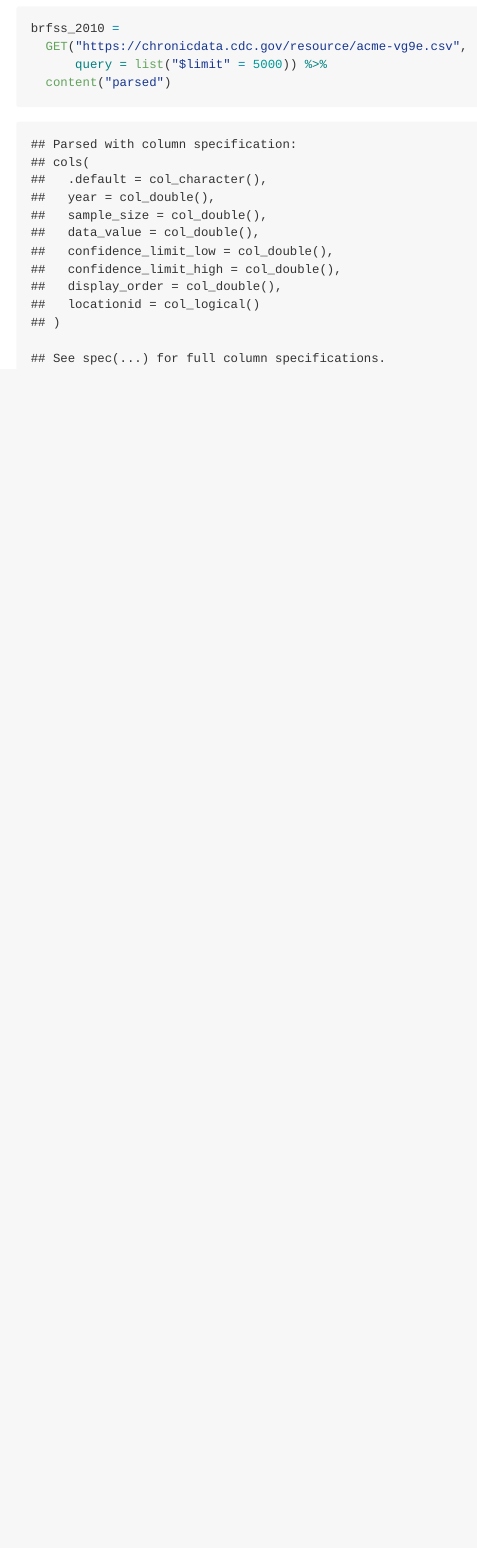
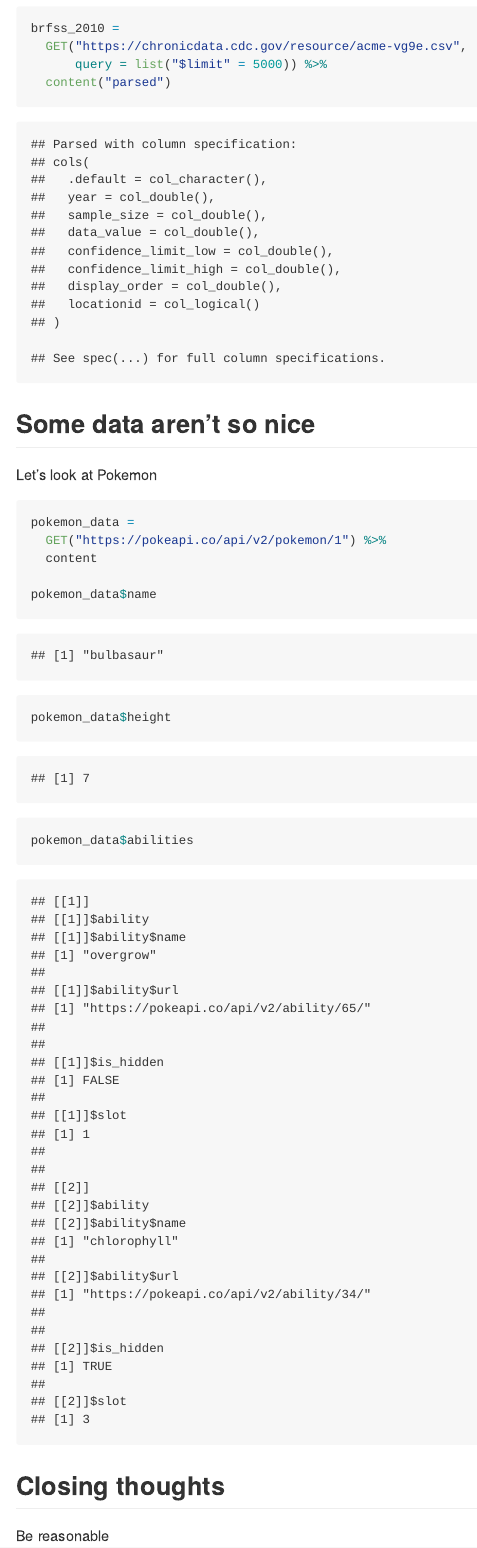
Before and after one commit to tnn2113/data_wrangling_ii, an R Markdown document (reading_data_from_the_web.Rmd): the page in a window 1100 px wide, from 2000 px down. The pictures show the output file reading_data_from_the_web.md that the author committed with the source, drawn offline in the style of GitHub; long lines of code are wrapped.

Commit message:
Final thoughts

````diff
--- a/reading_data_from_the_web.Rmd
+++ b/reading_data_from_the_web.Rmd
@@ -114,5 +114,24 @@ brfss_2010 =
   GET("https://chronicdata.cdc.gov/resource/acme-vg9e.csv",
       query = list("$limit" = 5000)) %>%
   content("parsed")
+```
 
+
+## Some data aren't so nice
+
+Let's look at Pokemon
+
+```{r}
+pokemon_data =
+  GET("https://pokeapi.co/api/v2/pokemon/1") %>%
+  content
+
+pokemon_data$name
+pokemon_data$height
+pokemon_data$abilities
 ```
+
+
+## Closing thoughts
+
+Be reasonable
````
Also changed, not shown: reading_data_from_the_web.md.
